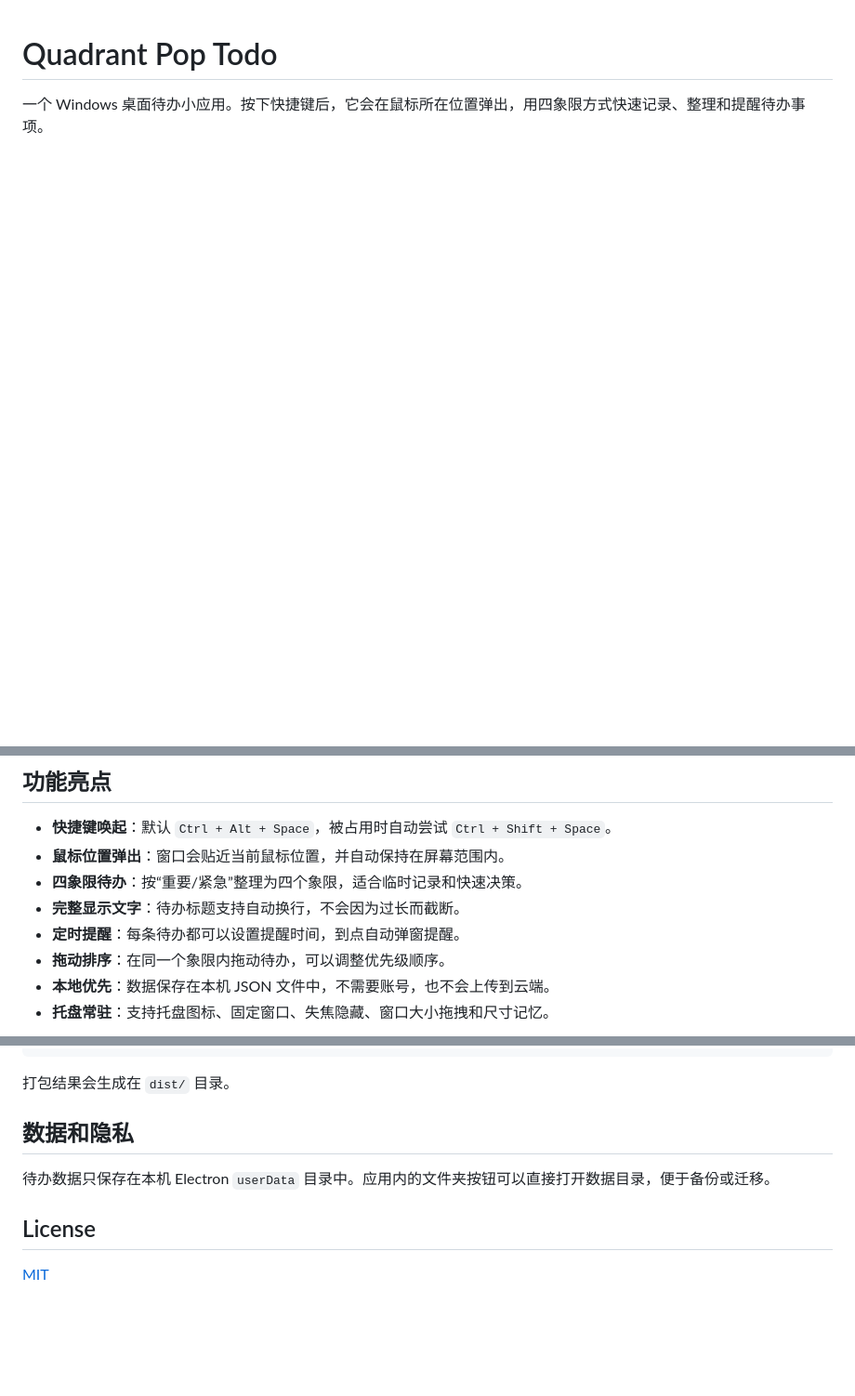
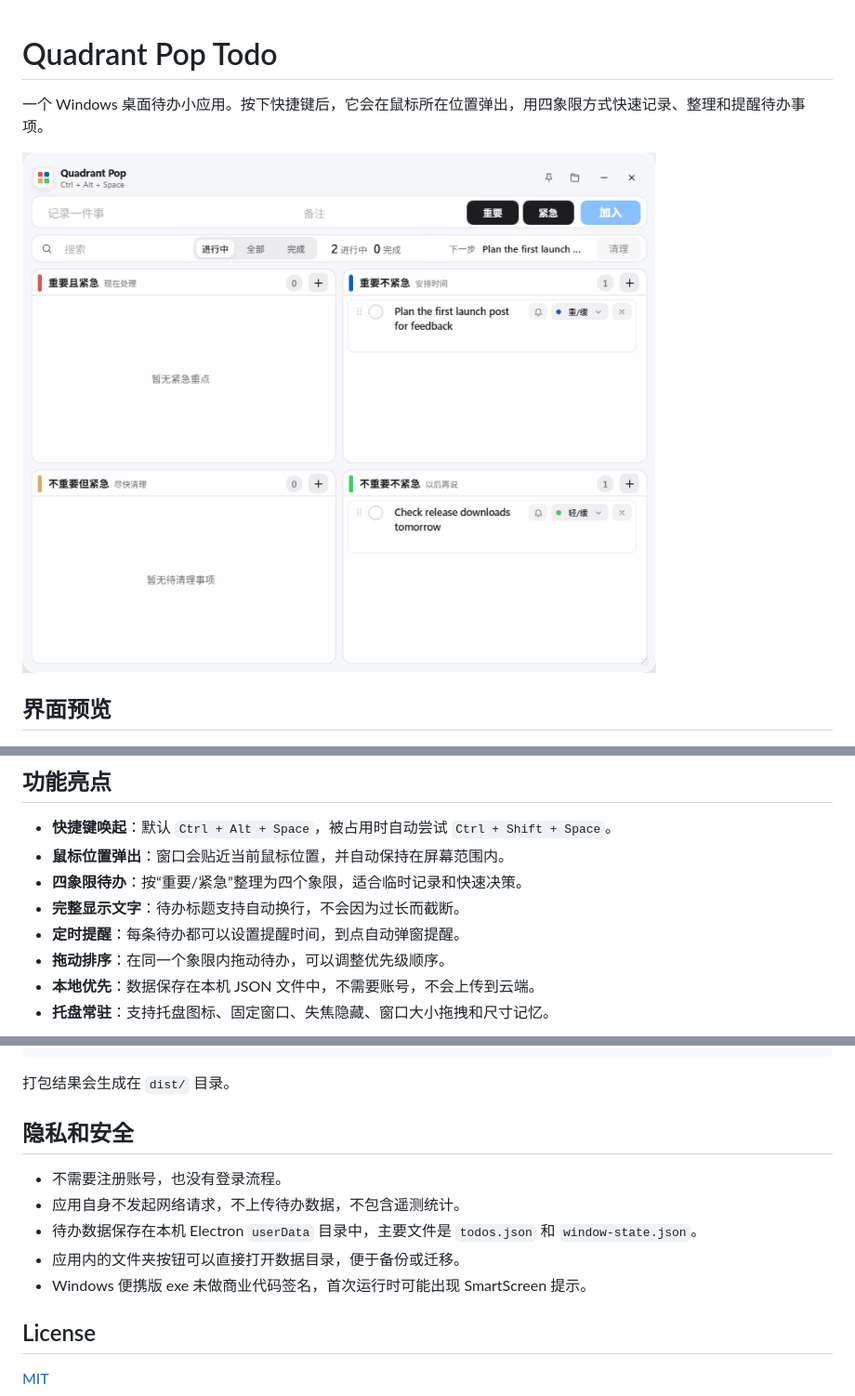
Before and after one commit to 729149195/quadrant-pop-todo, a Markdown page: README.md, 3 parts joined by grey strips. Shown: that part at 93% size. Drawn GitHub-style; pictures changed too: docs/images/demo.gif (added); blank space fills up the shorter version.

Commit message:
Improve launch materials

```diff
--- a/README.md
+++ b/README.md
@@ -1,6 +1,10 @@
 # Quadrant Pop Todo
 
 一个 Windows 桌面待办小应用。按下快捷键后，它会在鼠标所在位置弹出，用四象限方式快速记录、整理和提醒待办事项。
+
+![Quadrant Pop Todo demo](docs/images/demo.gif)
+
+## 界面预览
 
 ![Quadrant Pop Todo overview](docs/images/overview.png)
 
@@ -12,7 +16,7 @@
 - **完整显示文字**：待办标题支持自动换行，不会因为过长而截断。
 - **定时提醒**：每条待办都可以设置提醒时间，到点自动弹窗提醒。
 - **拖动排序**：在同一个象限内拖动待办，可以调整优先级顺序。
-- **本地优先**：数据保存在本机 JSON 文件中，不需要账号，也不会上传到云端。
+- **本地优先**：数据保存在本机 JSON 文件中，不需要账号，不会上传到云端。
 - **托盘常驻**：支持托盘图标、固定窗口、失焦隐藏、窗口大小拖拽和尺寸记忆。
 
 ![Reminder dialog](docs/images/reminder.png)
@@ -56,9 +60,13 @@ npm run dist
 
 打包结果会生成在 `dist/` 目录。
 
-## 数据和隐私
+## 隐私和安全
 
-待办数据只保存在本机 Electron `userData` 目录中。应用内的文件夹按钮可以直接打开数据目录，便于备份或迁移。
+- 不需要注册账号，也没有登录流程。
+- 应用自身不发起网络请求，不上传待办数据，不包含遥测统计。
+- 待办数据保存在本机 Electron `userData` 目录中，主要文件是 `todos.json` 和 `window-state.json`。
+- 应用内的文件夹按钮可以直接打开数据目录，便于备份或迁移。
+- Windows 便携版 exe 未做商业代码签名，首次运行时可能出现 SmartScreen 提示。
 
 ## License
 
```
Also changed, not shown: other parts of README.md (+1 -1 lines), 1 other file.
